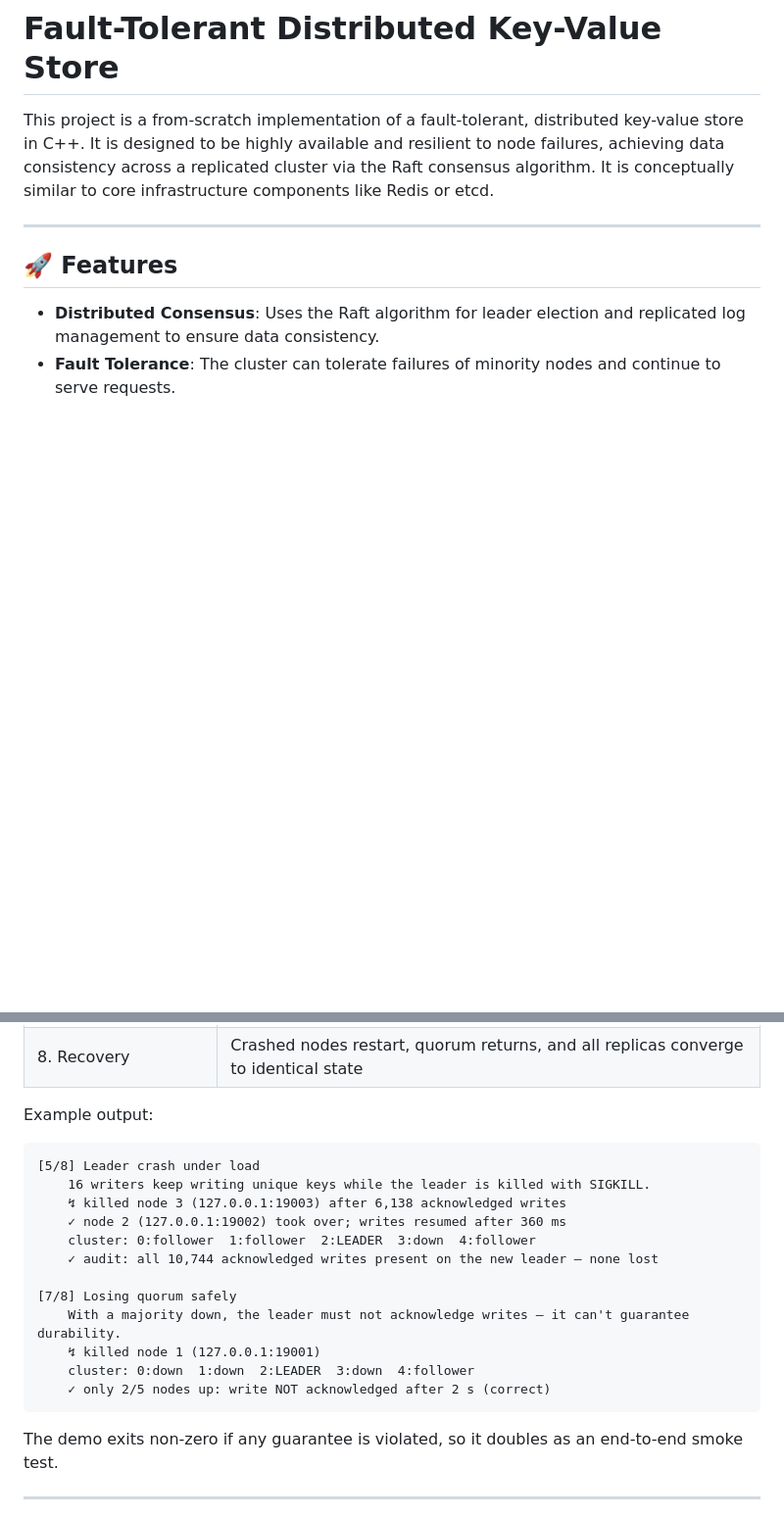
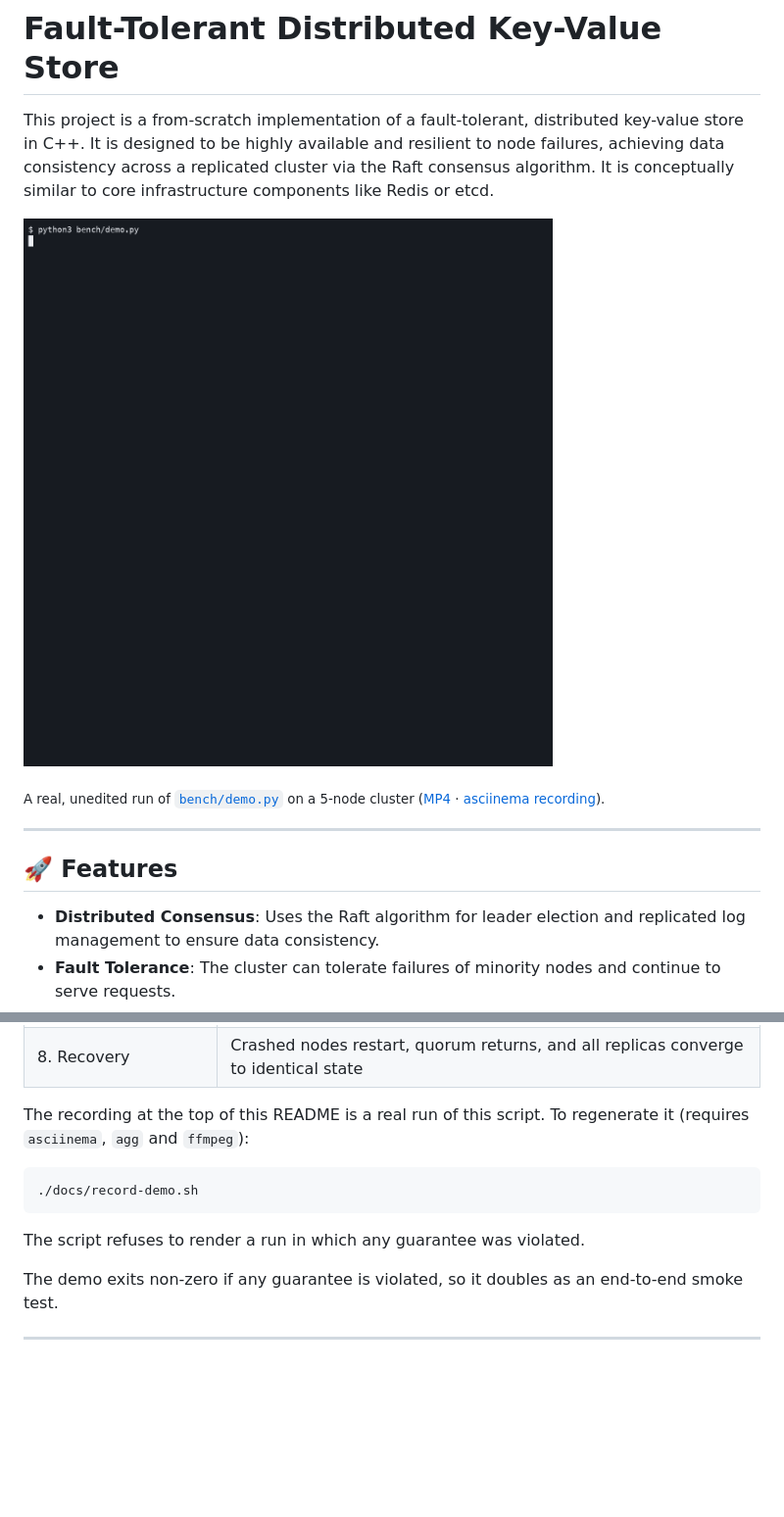
Before and after one commit to daven-c/Fault-Tolerant-KV-Store, a Markdown page: README.md, 2 parts joined by grey strips. Shown at 98% size. Drawn GitHub-style; pictures changed too: docs/demo.gif (added); blank space fills up the shorter version.

Commit message:
Add recorded demo (GIF, MP4, asciinema) to README
docs/record-demo.sh records a real run of bench/demo.py with asciinema
and renders it with agg and ffmpeg, refusing to render a run that
violated any guarantee.

````diff
--- a/README.md
+++ b/README.md
@@ -1,6 +1,10 @@
 # Fault-Tolerant Distributed Key-Value Store
 
 This project is a from-scratch implementation of a fault-tolerant, distributed key-value store in C++. It is designed to be highly available and resilient to node failures, achieving data consistency across a replicated cluster via the Raft consensus algorithm. It is conceptually similar to core infrastructure components like Redis or etcd.
+
+![Live demo: leader election, a leader crash under load with zero lost writes, quorum loss, and recovery on a 5-node cluster](docs/demo.gif)
+
+<sub>A real, unedited run of [`bench/demo.py`](bench/demo.py) on a 5-node cluster ([MP4](docs/demo.mp4) · [asciinema recording](docs/demo.cast)).</sub>
 
 ---
 
@@ -38,22 +42,14 @@ python3 bench/demo.py            # add --pace 0 to skip the pauses, --nodes 3 fo
 | 7. Losing quorum safely | With 3 of 5 down, the leader refuses to acknowledge writes |
 | 8. Recovery | Crashed nodes restart, quorum returns, and all replicas converge to identical state |
 
-Example output:
+The recording at the top of this README is a real run of this script. To regenerate it
+(requires `asciinema`, `agg` and `ffmpeg`):
 
-```text
-[5/8] Leader crash under load
-    16 writers keep writing unique keys while the leader is killed with SIGKILL.
-    ↯ killed node 3 (127.0.0.1:19003) after 6,138 acknowledged writes
-    ✓ node 2 (127.0.0.1:19002) took over; writes resumed after 360 ms
-    cluster: 0:follower  1:follower  2:LEADER  3:down  4:follower
-    ✓ audit: all 10,744 acknowledged writes present on the new leader — none lost
+```bash
+./docs/record-demo.sh
+```
 
-[7/8] Losing quorum safely
-    With a majority down, the leader must not acknowledge writes — it can't guarantee durability.
-    ↯ killed node 1 (127.0.0.1:19001)
-    cluster: 0:down  1:down  2:LEADER  3:down  4:follower
-    ✓ only 2/5 nodes up: write NOT acknowledged after 2 s (correct)
-```
+The script refuses to render a run in which any guarantee was violated.
 
 The demo exits non-zero if any guarantee is violated, so it doubles as an end-to-end smoke test.
 
````
Also changed, not shown: docs/demo-final.png (added), 3 other files.
